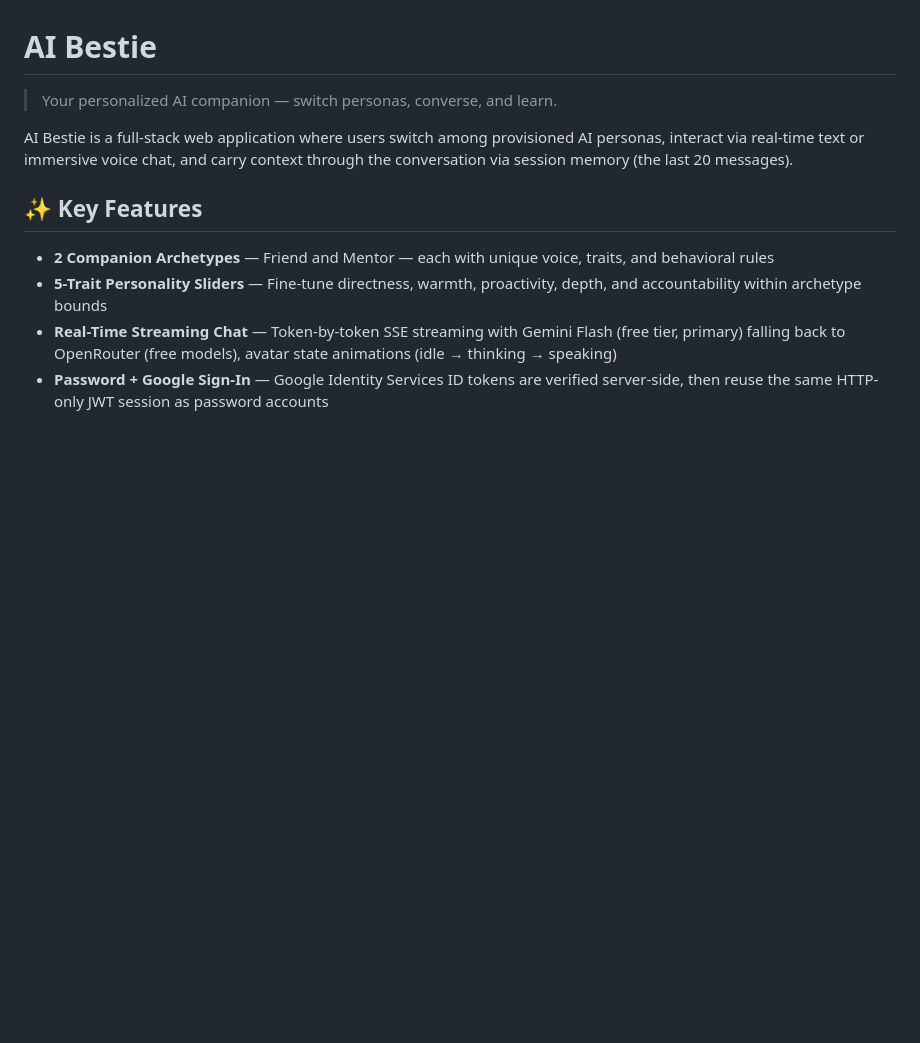
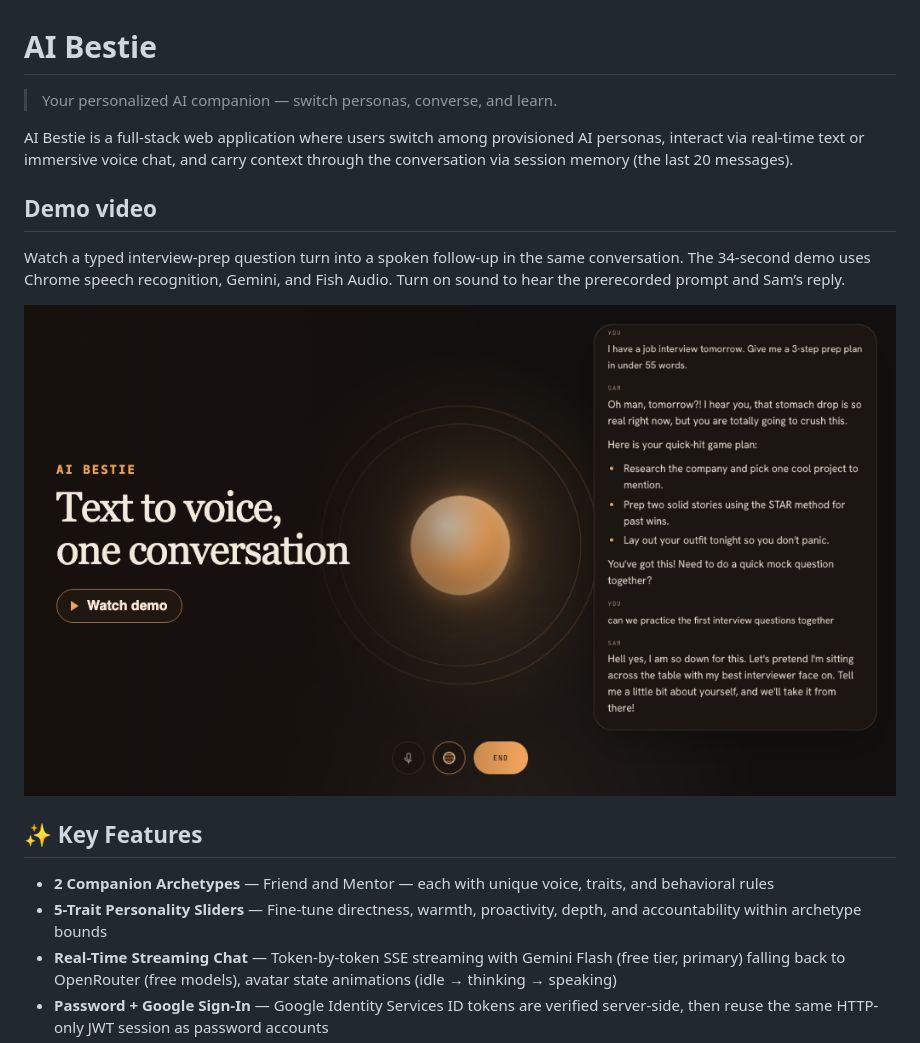
Before and after one commit to Pragnesh8122000/ai_bestie, a Markdown page: README.md, the part around the change. Rendered like a GitHub page; pictures changed too: docs/demo/ai-bestie-demo.png (added); blank space fills up the shorter version.

Commit message:
docs: add text and voice demo recording

```diff
--- a/README.md
+++ b/README.md
@@ -3,6 +3,12 @@
 > Your personalized AI companion — switch personas, converse, and learn.
 
 AI Bestie is a full-stack web application where users switch among provisioned AI personas, interact via real-time text or immersive voice chat, and carry context through the conversation via session memory (the last 20 messages).
+
+## Demo video
+
+Watch a typed interview-prep question turn into a spoken follow-up in the same conversation. The 34-second demo uses Chrome speech recognition, Gemini, and Fish Audio. Turn on sound to hear the prerecorded prompt and Sam’s reply.
+
+[![Watch the AI Bestie text and voice demo](docs/demo/ai-bestie-demo.png)](docs/demo/ai-bestie-demo.mp4)
 
 ## ✨ Key Features
 
```
Also changed, not shown: 1 other file.
